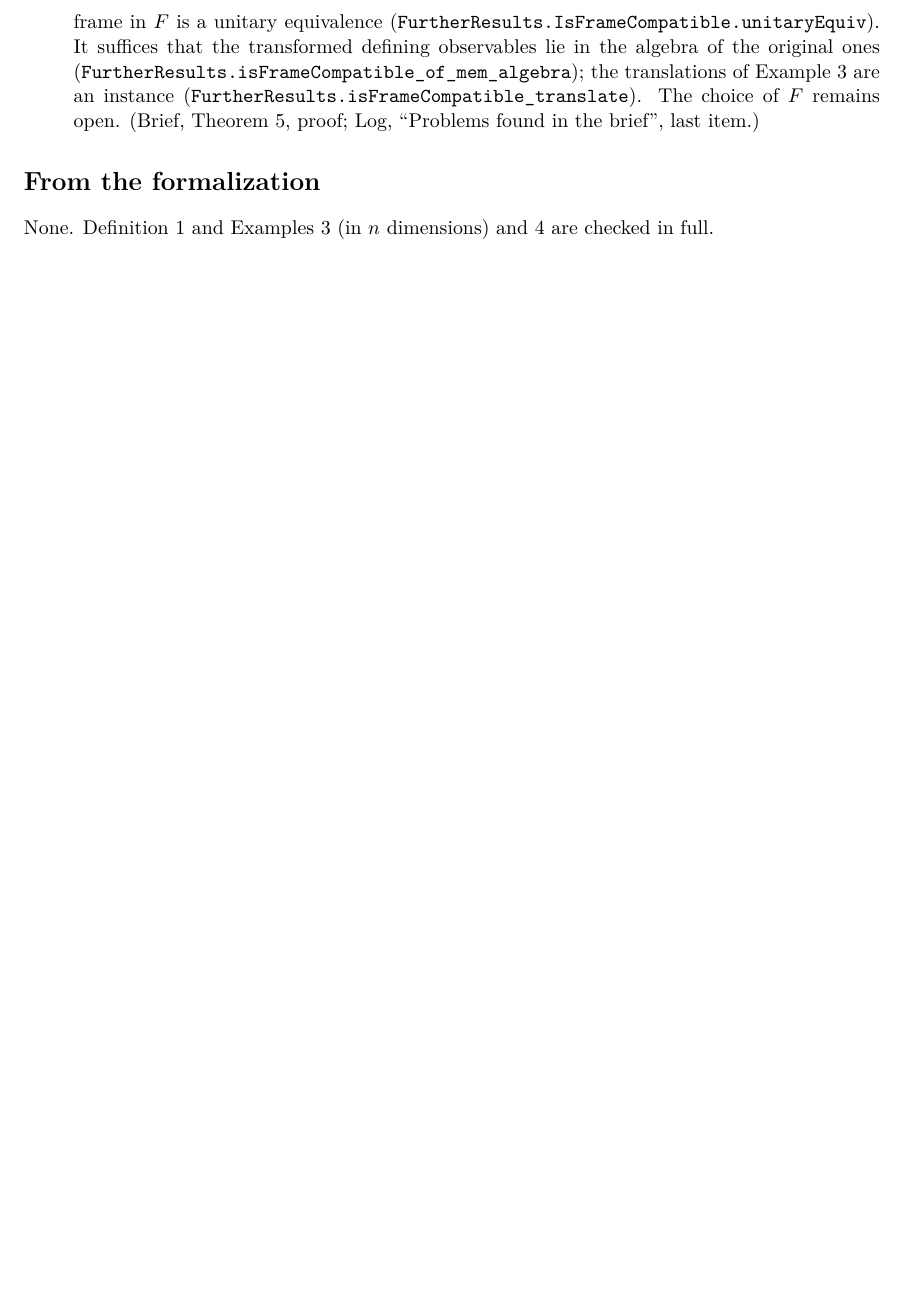
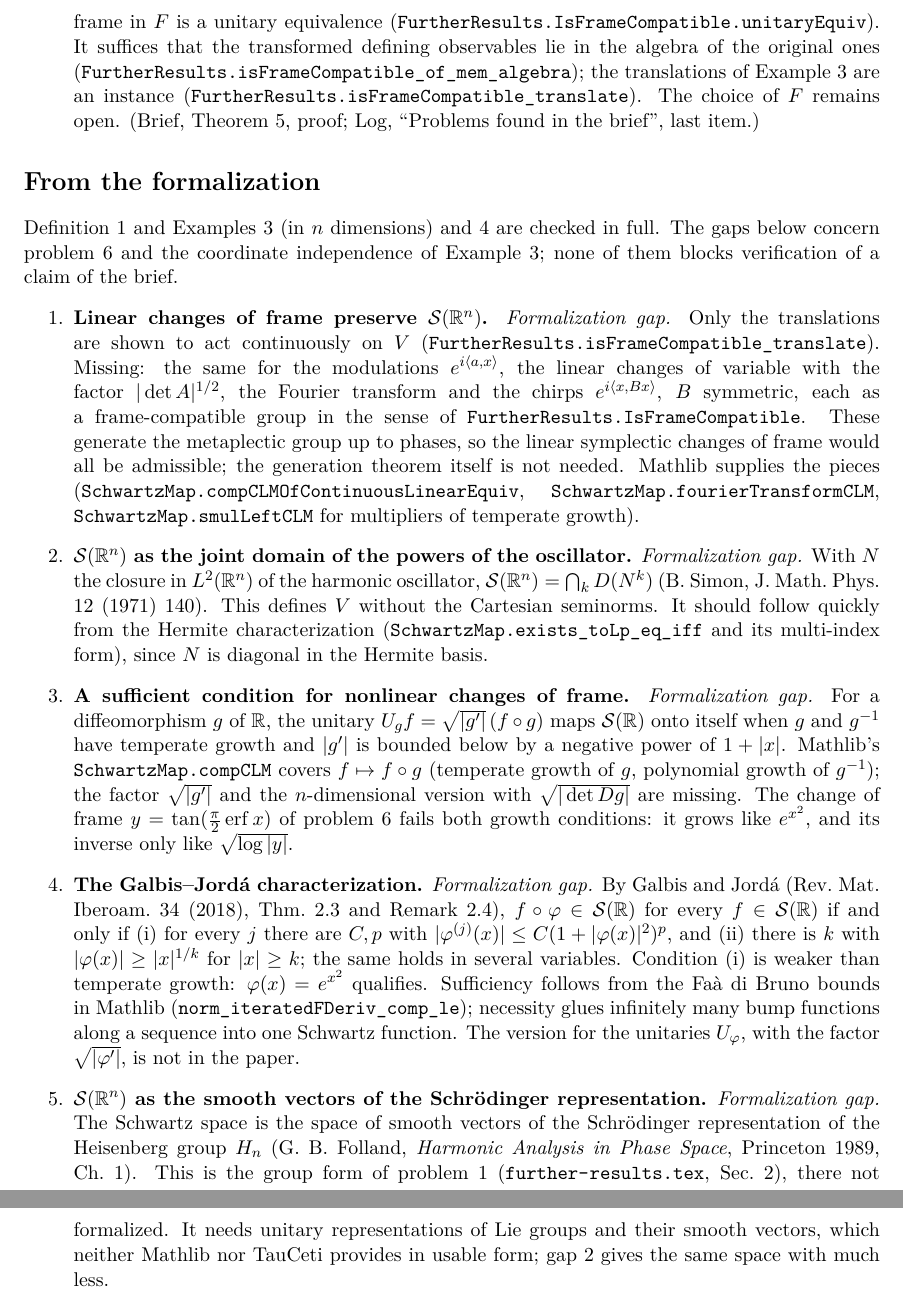
Before and after one commit to rwst/AoP-lean, a LaTeX document (briefs/QuantumVectorSpaces/open-problems.tex): part of page 3 of 3 before the commit and two parts of pages 3 and 4 of 4 after it, the two joined at a grey line, cut so that both start at the same text, the shorter picture padded with empty space. Compiled offline with pdfLaTeX.

Commit message:
Coordinate-independence gaps in the quantum vector spaces open problems
List five formalization gaps on Schwartz spaces beyond Cartesian coordinates:
linear (metaplectic) changes of frame, the oscillator-domain characterization,
a sufficient condition for nonlinear unitary changes of frame, the
Galbis-Jordá characterization of composition symbols, and the smooth vectors
of the Schrödinger representation.

Co-Authored-By: Claude Opus 5.5 <noreply@anthropic.com>

```diff
--- a/briefs/QuantumVectorSpaces/open-problems.tex
+++ b/briefs/QuantumVectorSpaces/open-problems.tex
@@ -129,6 +129,54 @@ precise first.
 \end{enumerate}
 
 \section*{From the formalization}
-None. Definition~1 and Examples~3 (in $n$ dimensions) and~4 are checked in full.
+Definition~1 and Examples~3 (in $n$ dimensions) and~4 are checked in full. The gaps below
+concern problem~6 and the coordinate independence of Example~3; none of them blocks
+verification of a claim of the brief.
+\begin{enumerate}
+\item \textbf{Linear changes of frame preserve $\mathcal{S}(\mathbb{R}^n)$.}
+  \emph{Formalization gap.} Only the translations are shown to act continuously on $V$
+  (\lean{FurtherResults.isFrameCompatible_translate}). Missing: the same for the
+  modulations $e^{i\langle a, x\rangle}$, the linear changes of variable with the factor
+  $|\det A|^{1/2}$, the Fourier transform and the chirps $e^{i\langle x, Bx\rangle}$, $B$
+  symmetric, each as a frame-compatible group in the sense of
+  \lean{FurtherResults.IsFrameCompatible}. These generate the metaplectic group up to phases,
+  so the linear symplectic changes of frame would all be admissible; the generation theorem
+  itself is not needed. Mathlib supplies the pieces
+  (\lean{SchwartzMap.compCLMOfContinuousLinearEquiv}, \lean{SchwartzMap.fourierTransformCLM},
+  \lean{SchwartzMap.smulLeftCLM} for multipliers of temperate growth).
+\item \textbf{$\mathcal{S}(\mathbb{R}^n)$ as the joint domain of the powers of the
+  oscillator.} \emph{Formalization gap.} With $N$ the closure in $L^2(\mathbb{R}^n)$ of the
+  harmonic oscillator, $\mathcal{S}(\mathbb{R}^n) = \bigcap_k D(N^k)$ (B.~Simon,
+  J.\ Math.\ Phys.\ 12 (1971) 140). This defines $V$ without the Cartesian seminorms. It
+  should follow quickly from the Hermite characterization
+  (\lean{SchwartzMap.exists_toLp_eq_iff} and its multi-index form), since $N$ is diagonal in
+  the Hermite basis.
+\item \textbf{A sufficient condition for nonlinear changes of frame.}
+  \emph{Formalization gap.} For a diffeomorphism $g$ of $\mathbb{R}$, the unitary
+  $U_g f = \sqrt{|g'|}\,(f \circ g)$ maps $\mathcal{S}(\mathbb{R})$ onto itself when $g$ and
+  $g^{-1}$ have temperate growth and $|g'|$ is bounded below by a negative power of
+  $1 + |x|$. Mathlib's \lean{SchwartzMap.compCLM} covers $f \mapsto f \circ g$ (temperate
+  growth of $g$, polynomial growth of $g^{-1}$); the factor $\sqrt{|g'|}$ and the
+  $n$-dimensional version with $\sqrt{|\det Dg|}$ are missing. The change of frame
+  $y = \tan(\frac{\pi}{2}\operatorname{erf} x)$ of problem~6 fails both growth conditions: it
+  grows like $e^{x^2}$, and its inverse only like $\sqrt{\log |y|}$.
+\item \textbf{The Galbis--Jord\'a characterization.} \emph{Formalization gap.} By
+  Galbis and Jord\'a (Rev.\ Mat.\ Iberoam.\ 34 (2018), Thm.~2.3 and Remark~2.4), $f \circ
+  \varphi \in \mathcal{S}(\mathbb{R})$ for every $f \in \mathcal{S}(\mathbb{R})$ if and only if
+  (i) for every $j$ there are $C, p$ with $|\varphi^{(j)}(x)| \le C(1 + |\varphi(x)|^2)^p$, and
+  (ii) there is $k$ with $|\varphi(x)| \ge |x|^{1/k}$ for $|x| \ge k$; the same holds in
+  several variables. Condition~(i) is weaker than temperate growth: $\varphi(x) = e^{x^2}$
+  qualifies. Sufficiency follows from the Faà di Bruno bounds in Mathlib
+  (\lean{norm_iteratedFDeriv_comp_le}); necessity glues infinitely many bump functions along a
+  sequence into one Schwartz function. The version for the unitaries $U_\varphi$, with the
+  factor $\sqrt{|\varphi'|}$, is not in the paper.
+\item \textbf{$\mathcal{S}(\mathbb{R}^n)$ as the smooth vectors of the Schr\"odinger
+  representation.} \emph{Formalization gap.} The Schwartz space is the space of smooth vectors
+  of the Schr\"odinger representation of the Heisenberg group $H_n$ (G.~B.~Folland,
+  \emph{Harmonic Analysis in Phase Space}, Princeton 1989, Ch.~1). This is the group form of
+  problem~1 (\lean{further-results.tex}, Sec.~2), there not formalized. It needs unitary
+  representations of Lie groups and their smooth vectors, which neither Mathlib nor TauCeti
+  provides in usable form; gap~2 gives the same space with much less.
+\end{enumerate}
 
 \end{document}
```
Also changed, not shown: briefs/QuantumVectorSpaces/open-problems.pdf.
